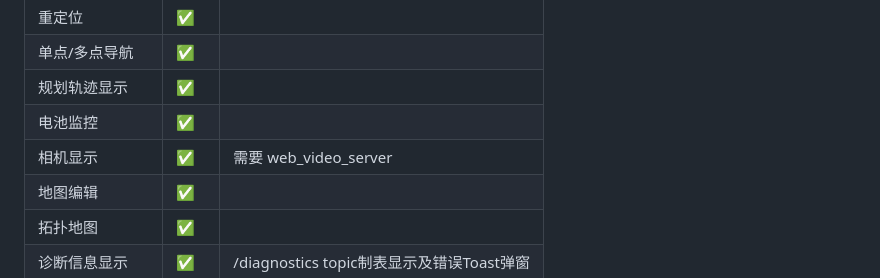
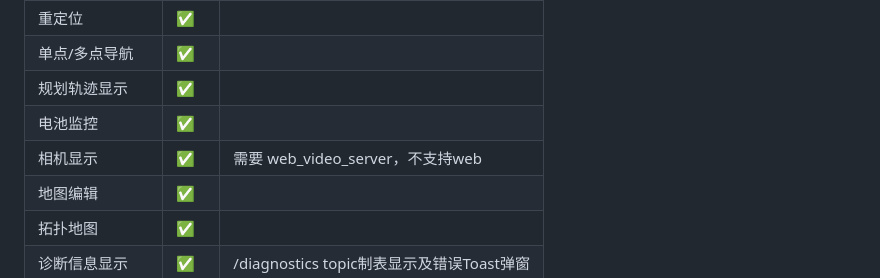
Before and after one commit to chengyangkj/ROS_Flutter_Gui_App, a Markdown page: README.md, the part around the change. Rendered like a GitHub page.

Commit message:
更新 README.md

```diff
--- a/README.md
+++ b/README.md
@@ -55,7 +55,7 @@ ROS Flutter GUI App 是一个基于 Flutter Flame 游戏框架开发的跨平台
 | 单点/多点导航  | ✅    |                       |
 | 规划轨迹显示   | ✅    |                       |
 | 电池监控       | ✅    |                       |
-| 相机显示       | ✅    | 需要 web_video_server |
+| 相机显示       | ✅    | 需要 web_video_server，不支持web |
 | 地图编辑       | ✅    |                 |
 | 拓扑地图       | ✅    |                 |
 | 诊断信息显示    | ✅    | /diagnostics topic制表显示及错误Toast弹窗 |
```
